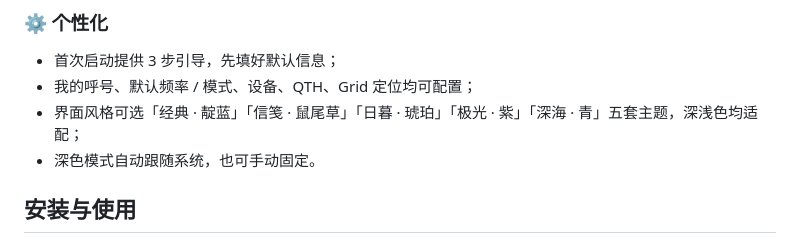
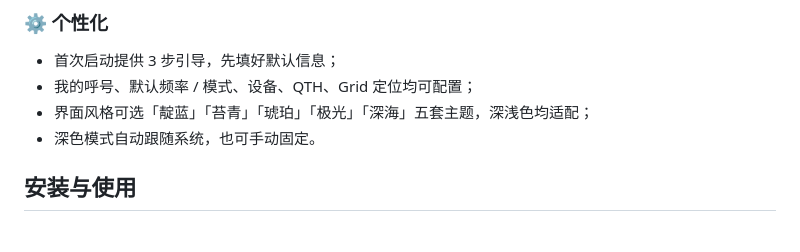
Before and after one commit to XiaoniNaoh/qso-quick-log, a Markdown page: README.md, the part around the change. GitHub-like rendering.

```diff
--- a/README.md
+++ b/README.md
@@ -57,7 +57,7 @@
 
 - 首次启动提供 3 步引导，先填好默认信息；
 - 我的呼号、默认频率 / 模式、设备、QTH、Grid 定位均可配置；
-- 界面风格可选「经典 · 靛蓝」「信笺 · 鼠尾草」「日暮 · 琥珀」「极光 · 紫」「深海 · 青」五套主题，深浅色均适配；
+- 界面风格可选「靛蓝」「苔青」「琥珀」「极光」「深海」五套主题，深浅色均适配；
 - 深色模式自动跟随系统，也可手动固定。
 
 ## 安装与使用
```
